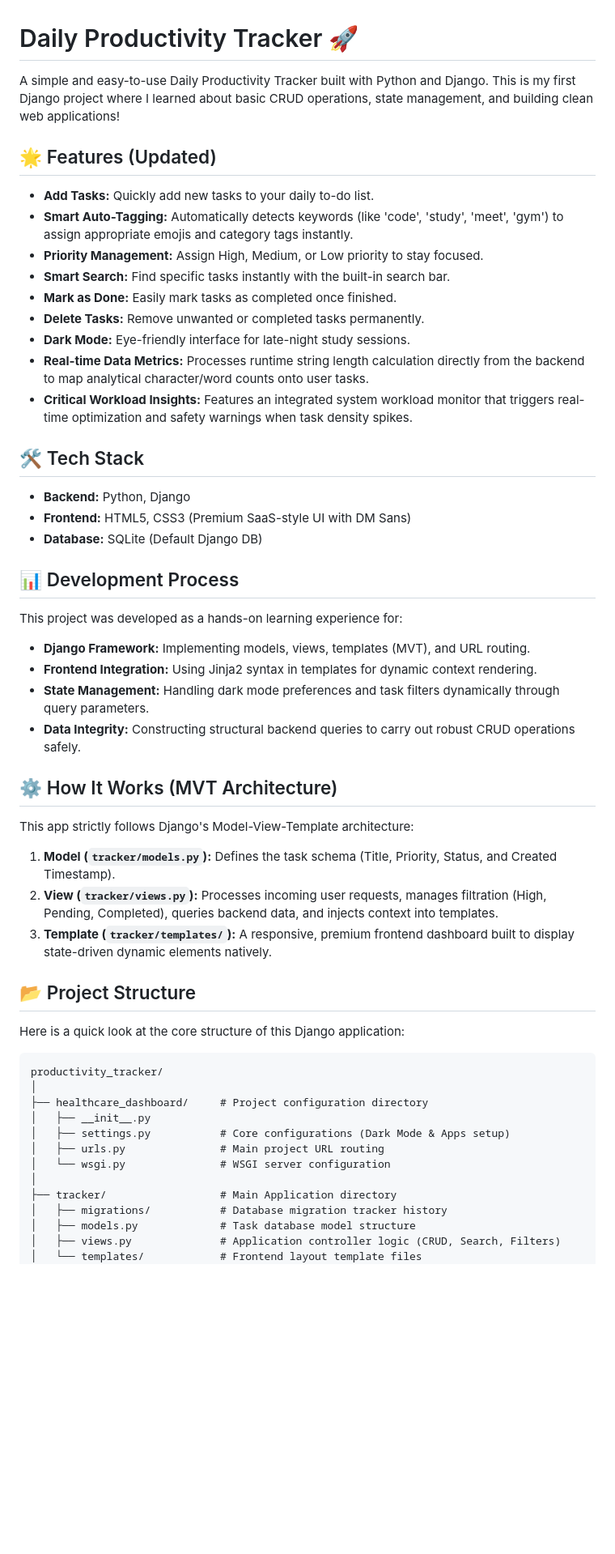
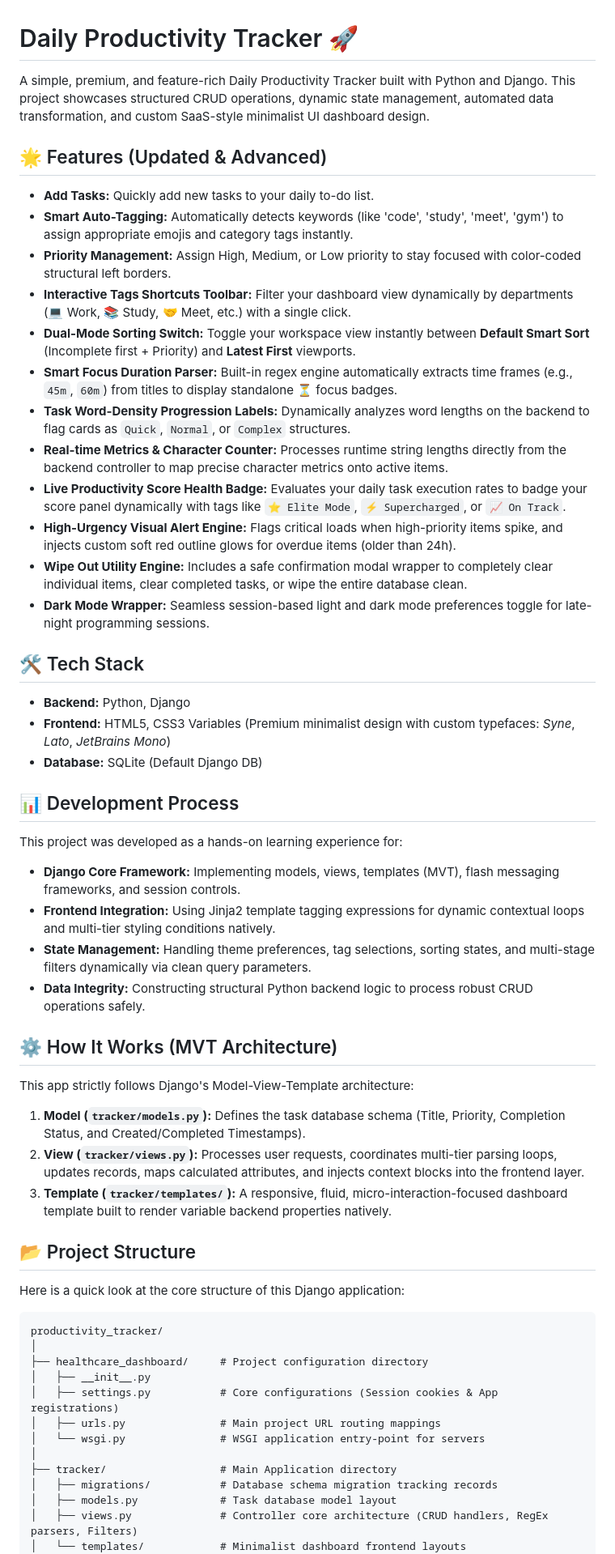
Before and after one commit to manyatagupta/productivity_tracker, a Markdown page: README.md, the part around one of its changes. Shown at 81% size. Rendered like a GitHub page; blank space fills up the shorter version.

Commit message:
Updated README with latest advanced features and setup guides

```diff
--- a/README.md
+++ b/README.md
@@ -1,37 +1,39 @@
 
 # Daily Productivity Tracker 🚀
 
-A simple and easy-to-use Daily Productivity Tracker built with Python and Django. This is my first Django project where I learned about basic CRUD operations, state management, and building clean web applications!
+A simple, premium, and feature-rich Daily Productivity Tracker built with Python and Django. This project showcases structured CRUD operations, dynamic state management, automated data transformation, and custom SaaS-style minimalist UI dashboard design.
 
-## 🌟 Features (Updated)
+## 🌟 Features (Updated & Advanced)
 - **Add Tasks:** Quickly add new tasks to your daily to-do list.
 - **Smart Auto-Tagging:** Automatically detects keywords (like 'code', 'study', 'meet', 'gym') to assign appropriate emojis and category tags instantly.
-- **Priority Management:** Assign High, Medium, or Low priority to stay focused.
-- **Smart Search:** Find specific tasks instantly with the built-in search bar.
-- **Mark as Done:** Easily mark tasks as completed once finished.
-- **Delete Tasks:** Remove unwanted or completed tasks permanently.
-- **Dark Mode:** Eye-friendly interface for late-night study sessions.
-- **Real-time Data Metrics:** Processes runtime string length calculation directly from the backend to map analytical character/word counts onto user tasks.
-- **Critical Workload Insights:** Features an integrated system workload monitor that triggers real-time optimization and safety warnings when task density spikes.
-
+- **Priority Management:** Assign High, Medium, or Low priority to stay focused with color-coded structural left borders.
+- **Interactive Tags Shortcuts Toolbar:** Filter your dashboard view dynamically by departments (💻 Work, 📚 Study, 🤝 Meet, etc.) with a single click.
+- **Dual-Mode Sorting Switch:** Toggle your workspace view instantly between **Default Smart Sort** (Incomplete first + Priority) and **Latest First** viewports.
+- **Smart Focus Duration Parser:** Built-in regex engine automatically extracts time frames (e.g., `45m`, `60m`) from titles to display standalone ⏳ focus badges.
+- **Task Word-Density Progression Labels:** Dynamically analyzes word lengths on the backend to flag cards as `Quick`, `Normal`, or `Complex` structures.
+- **Real-time Metrics & Character Counter:** Processes runtime string lengths directly from the backend controller to map precise character metrics onto active items.
+- **Live Productivity Score Health Badge:** Evaluates your daily task execution rates to badge your score panel dynamically with tags like `⭐ Elite Mode`, `⚡ Supercharged`, or `📈 On Track`.
+- **High-Urgency Visual Alert Engine:** Flags critical loads when high-priority items spike, and injects custom soft red outline glows for overdue items (older than 24h).
+- **Wipe Out Utility Engine:** Includes a safe confirmation modal wrapper to completely clear individual items, clear completed tasks, or wipe the entire database clean.
+- **Dark Mode Wrapper:** Seamless session-based light and dark mode preferences toggle for late-night programming sessions.
 
 ## 🛠️ Tech Stack
 - **Backend:** Python, Django
-- **Frontend:** HTML5, CSS3 (Premium SaaS-style UI with DM Sans)
+- **Frontend:** HTML5, CSS3 Variables (Premium minimalist design with custom typefaces: *Syne*, *Lato*, *JetBrains Mono*)
 - **Database:** SQLite (Default Django DB)
 
 ## 📊 Development Process
 This project was developed as a hands-on learning experience for:
-- **Django Framework:** Implementing models, views, templates (MVT), and URL routing.
-- **Frontend Integration:** Using Jinja2 syntax in templates for dynamic context rendering.
-- **State Management:** Handling dark mode preferences and task filters dynamically through query parameters.
-- **Data Integrity:** Constructing structural backend queries to carry out robust CRUD operations safely.
+- **Django Core Framework:** Implementing models, views, templates (MVT), flash messaging frameworks, and session controls.
+- **Frontend Integration:** Using Jinja2 template tagging expressions for dynamic contextual loops and multi-tier styling conditions natively.
+- **State Management:** Handling theme preferences, tag selections, sorting states, and multi-stage filters dynamically via clean query parameters.
+- **Data Integrity:** Constructing structural Python backend logic to process robust CRUD operations safely.
 
 ## ⚙️ How It Works (MVT Architecture)
 This app strictly follows Django's Model-View-Template architecture:
-1. **Model (`tracker/models.py`):** Defines the task schema (Title, Priority, Status, and Created Timestamp).
-2. **View (`tracker/views.py`):** Processes incoming user requests, manages filtration (High, Pending, Completed), queries backend data, and injects context into templates.
-3. **Template (`tracker/templates/`):** A responsive, premium frontend dashboard built to display state-driven dynamic elements natively.
+1. **Model (`tracker/models.py`):** Defines the task database schema (Title, Priority, Completion Status, and Created/Completed Timestamps).
+2. **View (`tracker/views.py`):** Processes user requests, coordinates multi-tier parsing loops, updates records, maps calculated attributes, and injects context blocks into the frontend layer.
+3. **Template (`tracker/templates/`):** A responsive, fluid, micro-interaction-focused dashboard template built to render variable backend properties natively.
 
 ## 📂 Project Structure
 Here is a quick look at the core structure of this Django application:
@@ -40,13 +42,13 @@ productivity_tracker/
 │
 ├── healthcare_dashboard/     # Project configuration directory
 │   ├── __init__.py
-│   ├── settings.py           # Core configurations (Dark Mode & Apps setup)
-│   ├── urls.py               # Main project URL routing
-│   └── wsgi.py               # WSGI server configuration
+│   ├── settings.py           # Core configurations (Session cookies & App registrations)
+│   ├── urls.py               # Main project URL routing mappings
+│   └── wsgi.py               # WSGI application entry-point for servers
 │
 ├── tracker/                  # Main Application directory
-│   ├── migrations/           # Database migration tracker history
-│   ├── models.py             # Task database model structure
-│   ├── views.py              # Application controller logic (CRUD, Search, Filters)
-│   └── templates/            # Frontend layout template files
+│   ├── migrations/           # Database schema migration tracking records
+│   ├── models.py             # Task database model layout
+│   ├── views.py              # Controller core architecture (CRUD handlers, RegEx parsers, Filters)
+│   └── templates/            # Minimalist dashboard frontend layouts
 │
```
Also changed, not shown: other parts of README.md (+3 -2 lines).
